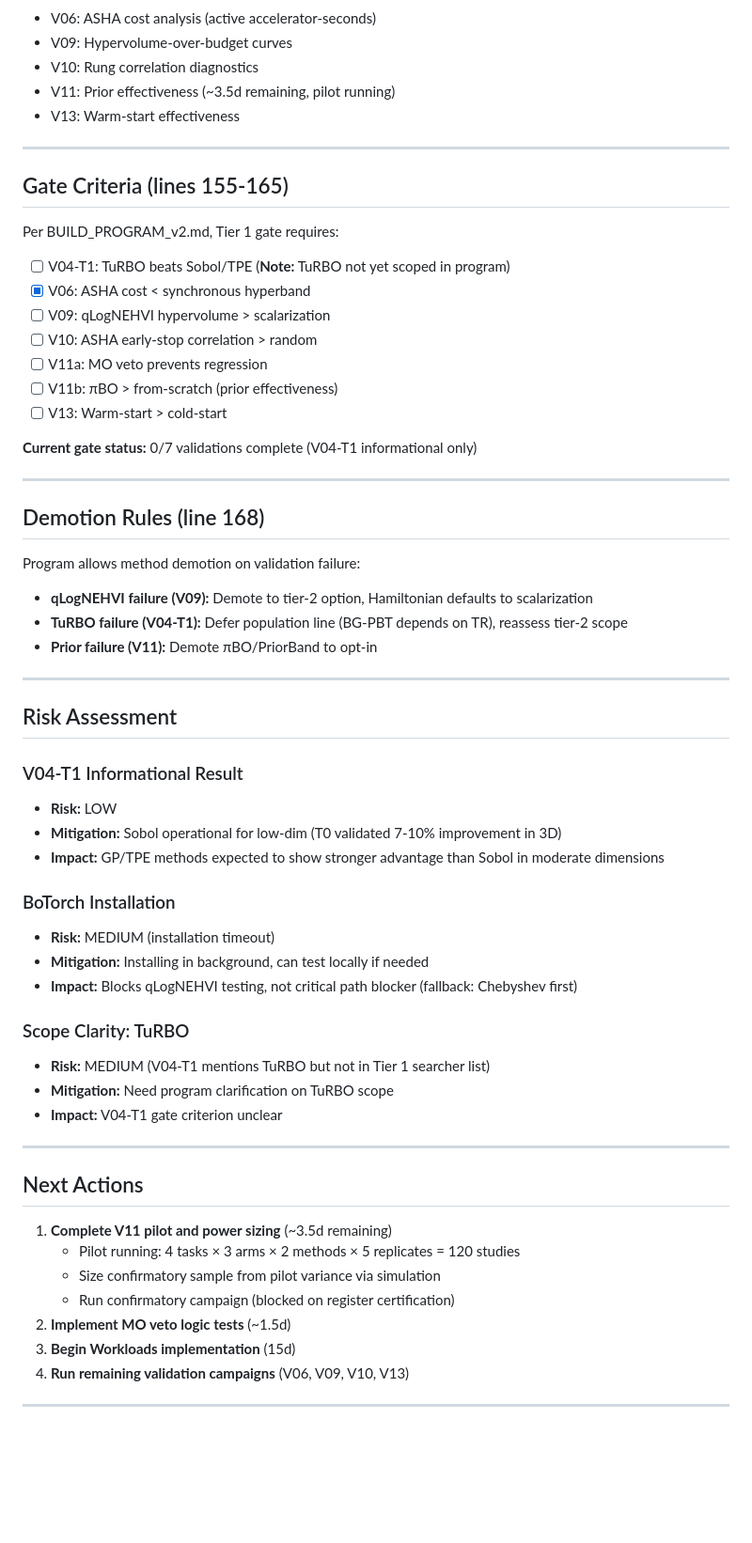
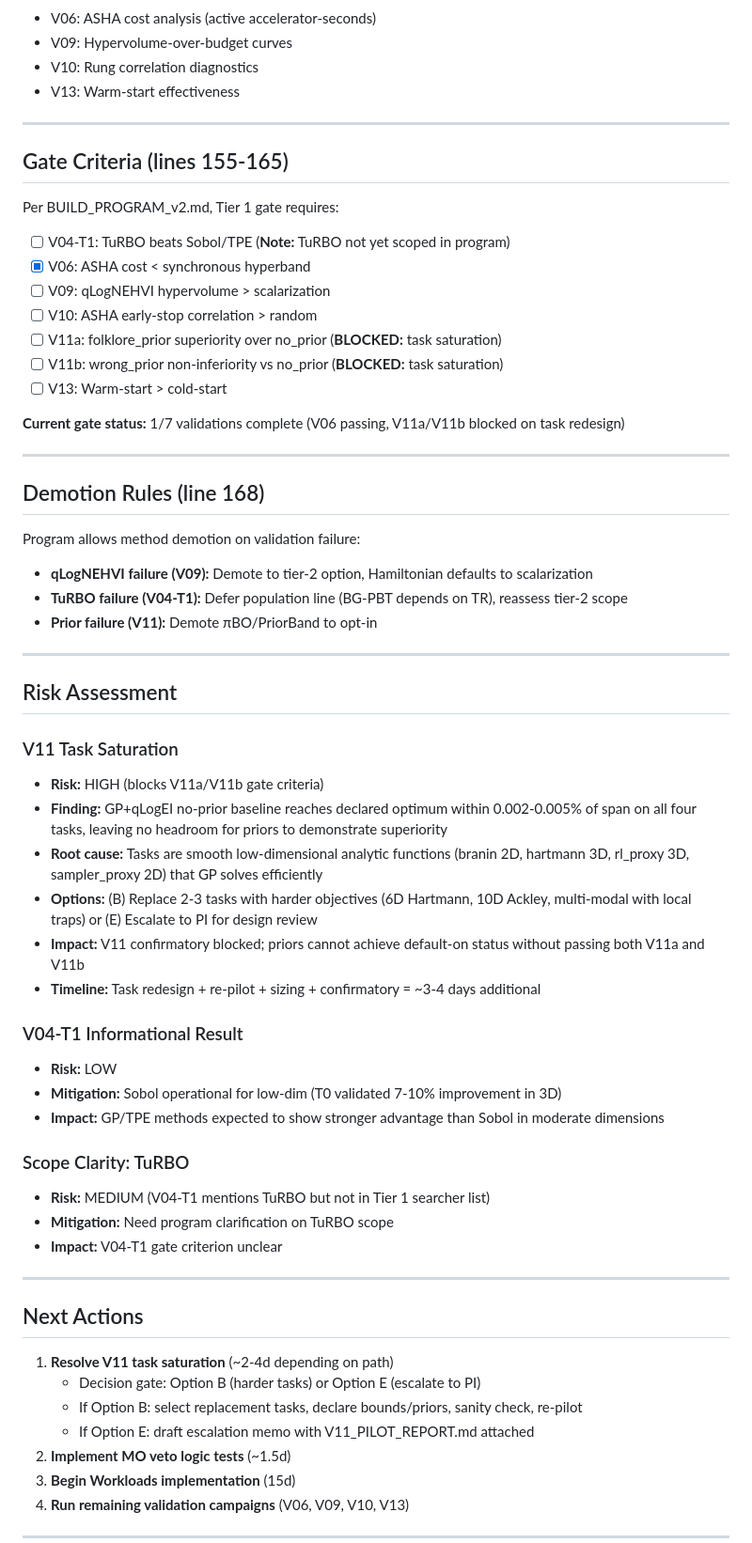
Before and after one commit to chakkeiwong/hponas, a Markdown page: docs/TIER1_PROGRESS_SUMMARY.md, the part around one of its changes. Shown at 94% size. GitHub-like rendering; blank space fills up the shorter version.

```diff
--- a/docs/TIER1_PROGRESS_SUMMARY.md
+++ b/docs/TIER1_PROGRESS_SUMMARY.md
@@ -227,7 +269,6 @@ Per BUILD_PROGRAM_v2.md lines 146-153:
 - V06: ASHA cost analysis (active accelerator-seconds)
 - V09: Hypervolume-over-budget curves
 - V10: Rung correlation diagnostics
-- V11: Prior effectiveness (~3.5d remaining, pilot running)
 - V13: Warm-start effectiveness
 
 ---
@@ -240,11 +281,11 @@ Per BUILD_PROGRAM_v2.md, Tier 1 gate requires:
 - [x] V06: ASHA cost < synchronous hyperband
 - [ ] V09: qLogNEHVI hypervolume > scalarization
 - [ ] V10: ASHA early-stop correlation > random
-- [ ] V11a: MO veto prevents regression
-- [ ] V11b: πBO > from-scratch (prior effectiveness)
+- [ ] V11a: folklore_prior superiority over no_prior (**BLOCKED:** task saturation)
+- [ ] V11b: wrong_prior non-inferiority vs no_prior (**BLOCKED:** task saturation)
 - [ ] V13: Warm-start > cold-start
 
-**Current gate status:** 0/7 validations complete (V04-T1 informational only)
+**Current gate status:** 1/7 validations complete (V06 passing, V11a/V11b blocked on task redesign)
 
 ---
 
@@ -260,15 +301,18 @@ Program allows method demotion on validation failure:
 
 ## Risk Assessment
 
+### V11 Task Saturation
+- **Risk:** HIGH (blocks V11a/V11b gate criteria)
+- **Finding:** GP+qLogEI no-prior baseline reaches declared optimum within 0.002-0.005% of span on all four tasks, leaving no headroom for priors to demonstrate superiority
+- **Root cause:** Tasks are smooth low-dimensional analytic functions (branin 2D, hartmann 3D, rl_proxy 3D, sampler_proxy 2D) that GP solves efficiently
+- **Options:** (B) Replace 2-3 tasks with harder objectives (6D Hartmann, 10D Ackley, multi-modal with local traps) or (E) Escalate to PI for design review
+- **Impact:** V11 confirmatory blocked; priors cannot achieve default-on status without passing both V11a and V11b
+- **Timeline:** Task redesign + re-pilot + sizing + confirmatory = ~3-4 days additional
+
 ### V04-T1 Informational Result
 - **Risk:** LOW
 - **Mitigation:** Sobol operational for low-dim (T0 validated 7-10% improvement in 3D)
 - **Impact:** GP/TPE methods expected to show stronger advantage than Sobol in moderate dimensions
-
-### BoTorch Installation
-- **Risk:** MEDIUM (installation timeout)
-- **Mitigation:** Installing in background, can test locally if needed
-- **Impact:** Blocks qLogNEHVI testing, not critical path blocker (fallback: Chebyshev first)
 
 ### Scope Clarity: TuRBO
 - **Risk:** MEDIUM (V04-T1 mentions TuRBO but not in Tier 1 searcher list)
@@ -279,10 +323,10 @@ Program allows method demotion on validation failure:
 
 ## Next Actions
 
-1. **Complete V11 pilot and power sizing** (~3.5d remaining)
-   - Pilot running: 4 tasks × 3 arms × 2 methods × 5 replicates = 120 studies
-   - Size confirmatory sample from pilot variance via simulation
-   - Run confirmatory campaign (blocked on register certification)
+1. **Resolve V11 task saturation** (~2-4d depending on path)
+   - Decision gate: Option B (harder tasks) or Option E (escalate to PI)
+   - If Option B: select replacement tasks, declare bounds/priors, sanity check, re-pilot
+   - If Option E: draft escalation memo with V11_PILOT_REPORT.md attached
 2. **Implement MO veto logic tests** (~1.5d)
 3. **Begin Workloads implementation** (15d)
 4. **Run remaining validation campaigns** (V06, V09, V10, V13)
```
Also changed, not shown: other parts of docs/TIER1_PROGRESS_SUMMARY.md (+54 -11 lines).
